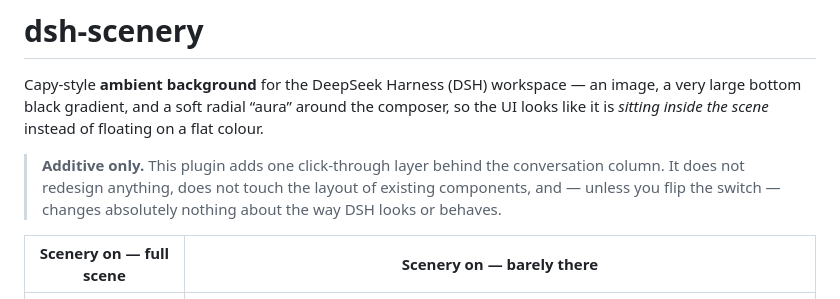
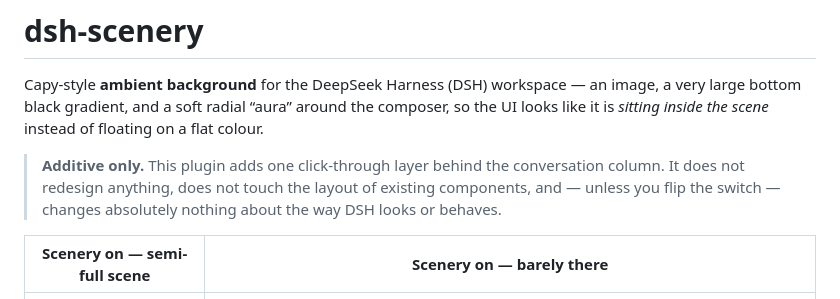
Before and after one commit to wbaws/dsh-scenery, a Markdown page: README.md, the part around the change. GitHub-like rendering.

Commit message:
docs: adjust table header to 'semi-full scene'

```diff
--- a/README.md
+++ b/README.md
@@ -10,7 +10,7 @@ floating on a flat colour.
 > layout of existing components, and — unless you flip the switch — changes
 > absolutely nothing about the way DSH looks or behaves.
 
-| Scenery on — full scene | Scenery on — barely there |
+| Scenery on — semi-full scene | Scenery on — barely there |
 | --- | --- |
 | ![scenery on](docs/scenery-on.png) | ![scenery barely there](docs/scenery-subtle.png) |
 
```
